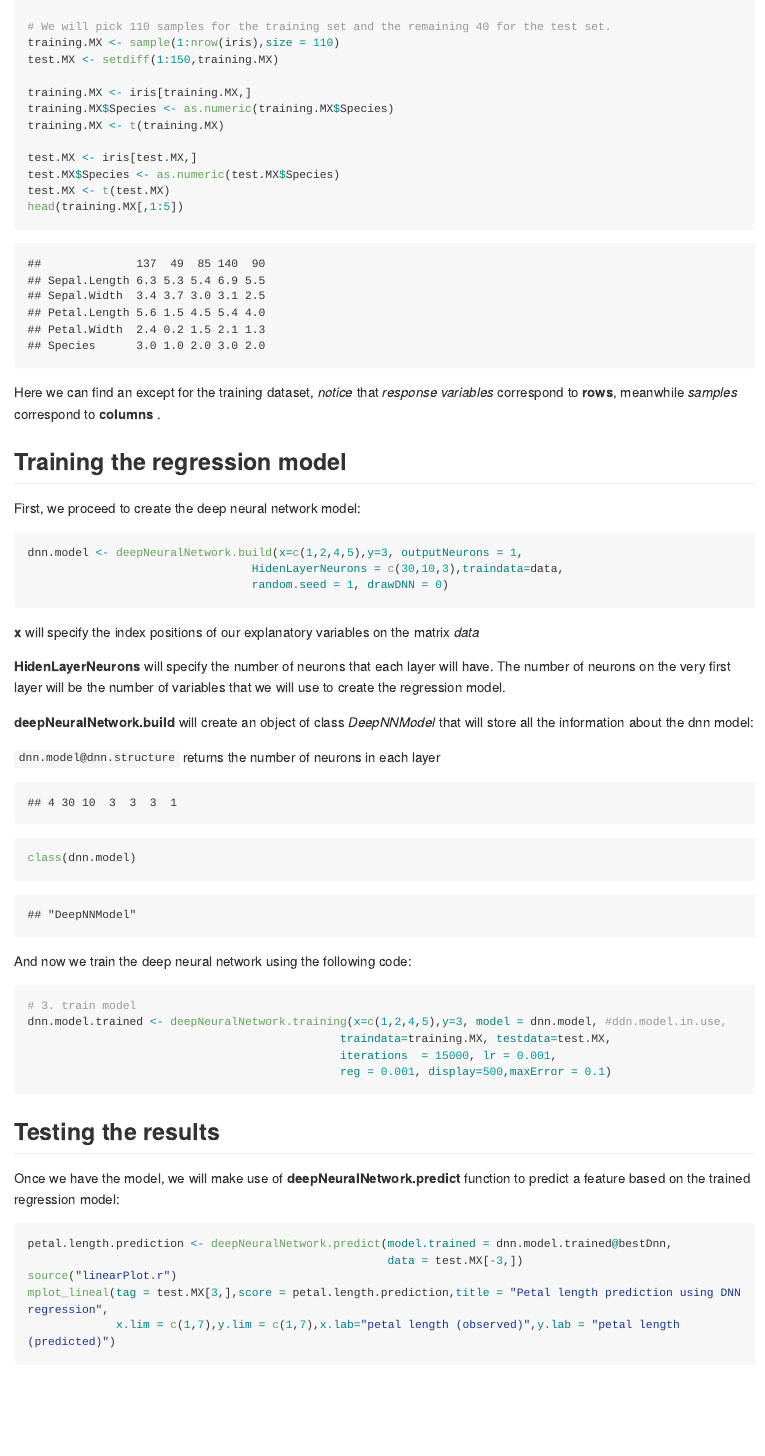
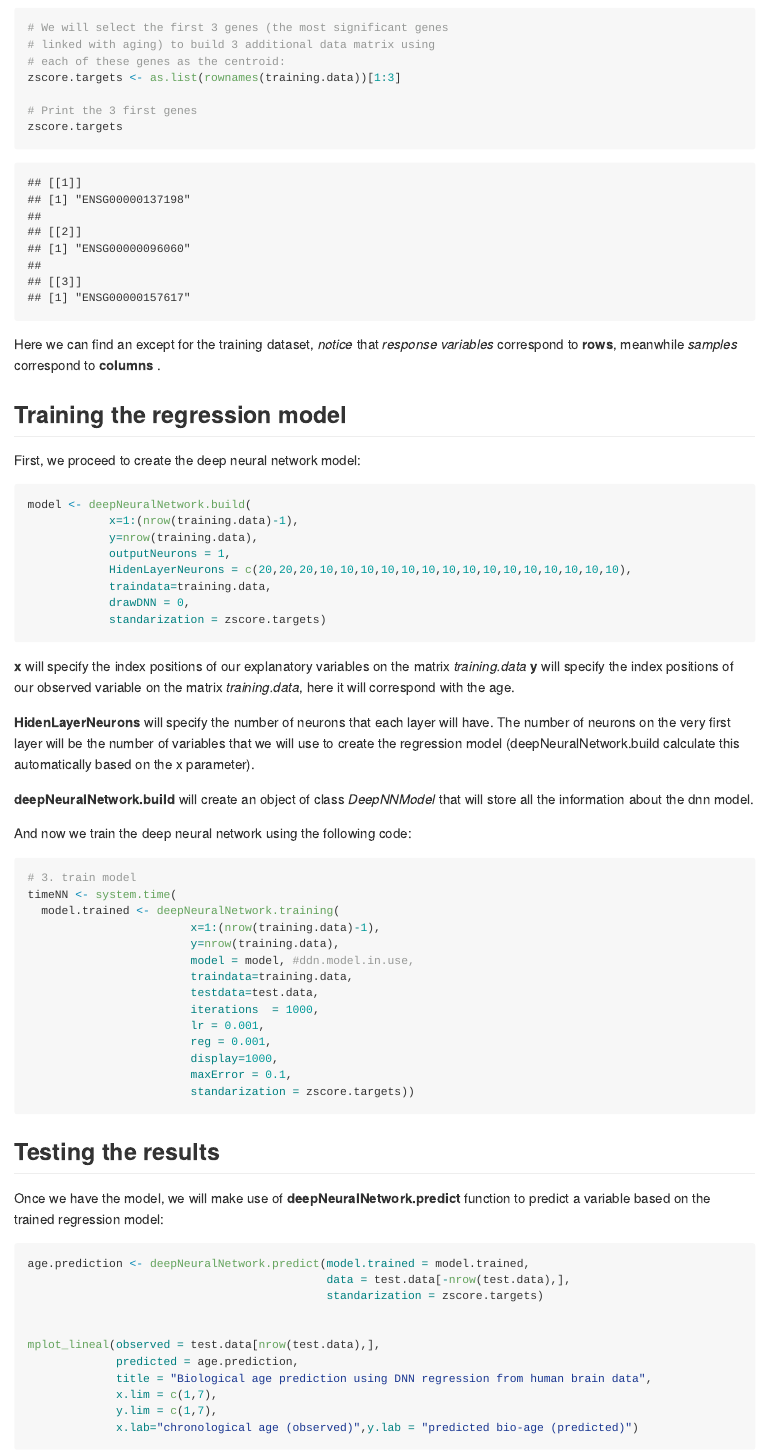
Before and after one commit to jdelasrivas-lab/RdeeplearningNN-bioage, an R Markdown document (README.Rmd): the page in a window 1100 px wide, from 850 px down before the commit and from 1220 px down after it, so that both start at the same text. The pictures show the output file README.md that the author committed with the source, drawn offline in the style of GitHub; long lines of code are wrapped.

Commit message:
Added Package with transcriptomic data. R markdown updated

````diff
--- a/R/linearPlot.r
+++ b/R/linearPlot.r
@@ -20,8 +20,8 @@
 #' @param y.lab Character. The label to be printed on the Y axis plot.
 #' @param file_name Character. File name as you wish to save the plot
 #' @export
-mplot_lineal <- function(tag,
-                         score,
+mplot_lineal <- function(observed,
+                         predicted,
                          title = "Regression Model Results",
                          subtitle = NA,
                          model_name = NA,
@@ -37,8 +37,8 @@ mplot_lineal <- function(tag,
 
   require(ggplot2)
   require(scales)
-  max.val <- max(c(c(tag),c(score)))
-  min.val <- min(c(c(tag),c(score)))
+  max.val <- max(c(c(observed),c(predicted)))
+  min.val <- min(c(c(observed),c(predicted)))
   x.lim <- c(min.val,max.val)
   y.lim <- c(min.val,max.val)
   dist2d <- function(a, b = c(0, 0), c = c(1, 1)) {
@@ -47,11 +47,14 @@ mplot_lineal <- function(tag,
     m <- cbind(v1, v2)
     d <- abs(det(m)) / sqrt(sum(v1 * v1))
   }
-  rmse <- function(tag, score){
-    error <- tag - score
+  rmse <- function(observed, predicted){
+    error <- observed - predicted
     sqrt(mean(error^2))
   }
-  mae <- function(tag, score){
-    error <- tag - score
+  mae <- function(observed, predicted){
+    error <- observed - predicted
     mean(abs(error))
   }
+  if (length(observed) != length(predicted)) {
+    message("The observed and predicted vectors should be the same length.")
+    stop(message(paste("Currently, observed has",length(observed),"rows and predicted has",length(predicted))))
@@ -61,21 +61,21 @@ mplot_lineal <- function(tag,
   }
 
-  results <- data.frame(tag = tag, score = score, dist = 0)
+  results <- data.frame(observed = observed, predicted = predicted, dist = 0)
   for (i in 1:nrow(results)) {
-    results$dist[i] <- abs(results$tag[i] - results$score[i])
+    results$dist[i] <- abs(results$observed[i] - results$predicted[i])
   }
 
-  fit <- lm(score ~ tag)
+  fit <- lm(predicted ~ observed)
   anova(fit)
   coefficients(fit)
   if(nrow(summary(fit)$coef) == 1){pval <- NA}else if(is.na(summary(fit)$coef[2,4])){pval <- NA}else{ pval <- signif(summary(fit)$coef[2,4],3)}
   labels <- paste(
     paste("R² (adj.) = ", signif(summary(fit)$adj.r.squared, 4)),
     paste("p.value =", pval),
-    paste("RMSE =", signif(rmse(results$tag, results$score), 4)),
+    paste("RMSE =", signif(rmse(results$observed, results$predicted), 4)),
     sep="\n")
 
-  p <- ggplot(results, aes(x = tag, y = score)) +
+  p <- ggplot(results, aes(x = observed, y = predicted)) +
     geom_point() +
     geom_smooth(method = "lm", se = FALSE) +
     theme_minimal() + coord_equal(ratio = 1,xlim = x.lim,ylim = y.lim) +
--- a/README.Rmd
+++ b/README.Rmd
@@ -28,16 +30,10 @@ source("./deepNN_algorithmRegressionV3.3.r")
 
-# We will pick 110 samples for the training set and the remaining 40 for the test set.
-training.MX <- sample(1:nrow(iris),size = 110)
-test.MX <- setdiff(1:150,training.MX)
+# We will select the first 3 genes (the most significant genes linked with aging) to build 3 additional
+# data matrix using each of these genes as the centroid:
+zscore.targets <- as.list(rownames(training.data))[1:3]
 
-training.MX <- iris[training.MX,]
-training.MX$Species <- as.numeric(training.MX$Species)
-training.MX <- t(training.MX)
-
-test.MX <- iris[test.MX,]
-test.MX$Species <- as.numeric(test.MX$Species)
-test.MX <- t(test.MX)
-head(training.MX[,1:5])
+# Print the 3 first genes
+zscore.targets
 ```
 Here we can find an except for the training dataset, *notice* that *response variables* correspond to *_rows_*, meanwhile *samples* correspond to *_columns_* .
 
@@ -46,14 +42,20 @@ Here we can find an except for the training dataset, *notice* that *response var
 First, we proceed to create the deep neural network model:
 
 ```{r, message = FALSE}
-dnn.model <- deepNeuralNetwork.build(x=c(1,2,4,5),y=3, outputNeurons = 1,
-                                 HidenLayerNeurons = c(30,10,3),traindata=data,
-                                 random.seed = 1, drawDNN = 0)
+model <- deepNeuralNetwork.build(
+            x=1:(nrow(training.data)-1),
+            y=nrow(training.data),
+            outputNeurons = 1,
+            HidenLayerNeurons = c(20,20,20,10,10,10,10,10,10,10,10,10,10,10,10,10,10,10),
+            traindata=training.data,
+            drawDNN = 0,
+            standarization = zscore.targets)
 ```
 
-*_x_* will specify the indice positions of our explanatory variables on the matrix _data_
+*_x_* will specify the index positions of our explanatory variables on the matrix _training.data_
+*_y_* will specify the index positions of our observed variable on the matrix _training.data_, here it will correspond with the age.
 
-*_HidenLayerNeurons_* will specify the number of neurons that each layer will have. The number of neurons on the very first layer will be the number of variables that we will use to create the regression model.
+*_HidenLayerNeurons_* will specify the number of neurons that each layer will have. The number of neurons on the very first layer will be the number of variables that we will use to create the regression model (deepNeuralNetwork.build calculate this automatically based on the x parameter).
 
 *_deepNeuralNetwork.build_* will create an object of class _DeepNNModel_ that will store all the information about the dnn model.
 
@@ -61,22 +63,40 @@ And now we train the deep neural network using the following code:
 
 ```{r, message=FALSE}
 # 3. train model
-dnn.model.trained <- deepNeuralNetwork.training(x=c(1,2,4,5),y=3, model = dnn.model, #ddn.model.in.use,
-                                              traindata=training.MX, testdata=test.MX,
-                                              iterations  = 15000, lr = 0.001,
-                                              reg = 0.001, display=500,maxError = 0.1)
+timeNN <- system.time(
+  model.trained <- deepNeuralNetwork.training(
+                        x=1:(nrow(training.data)-1),
+                        y=nrow(training.data),
+                        model = model, #ddn.model.in.use,
+                        traindata=training.data,
+                        testdata=test.data,
+                        iterations  = 1000,
+                        lr = 0.001,
+                        reg = 0.001,
+                        display=1000,
+                        maxError = 0.1,
+                        standarization = zscore.targets))
+
 ```
 
 ## Testing the results
 
-Once we have the model, we will make use of *_deepNeuralNetwork.predict_* function to predict a feature based on the trained regression model:
+Once we have the model, we will make use of *_deepNeuralNetwork.predict_* function to predict a variable based on the trained regression model:
 
 ```{r message = FALSE,fig.dim = c(10, 10)}
-petal.length.prediction <- deepNeuralNetwork.predict(model.trained = dnn.model.trained@bestDnn,
-                                                     data = test.MX[-3,])
-source("linearPlot.r")
-mplot_lineal(tag = test.MX[3,],score = petal.length.prediction,title = "Petal length prediction using DNN regression",
-             x.lim = c(1,7),y.lim = c(1,7),x.lab="petal length (observed)",y.lab = "petal length (predicted)")
+
+age.prediction <- deepNeuralNetwork.predict(model.trained = model.trained,
+                                            data = test.data[-nrow(test.data),],
+                                            standarization = zscore.targets)
+
+
+mplot_lineal(observed = test.data[nrow(test.data),],
+             predicted = age.prediction,
+             title = "Biological age prediction using DNN regression from human brain data",
+             x.lim = c(1,7),
+             y.lim = c(1,7),
+             x.lab="chronological age (observed)",y.lab = "predicted bio-age (predicted)")
+
 ```
 
 ## Using GPU for large datasets
````
Also changed, not shown: R/deepNeuralNetwork.predict.r (+5 -1 lines), R/deepNeuralNetwork.training.r (+2 -2 lines), README.md, R/linearPlot.r (7 more changed lines), README.Rmd (16 more changed lines), 2 other files.
